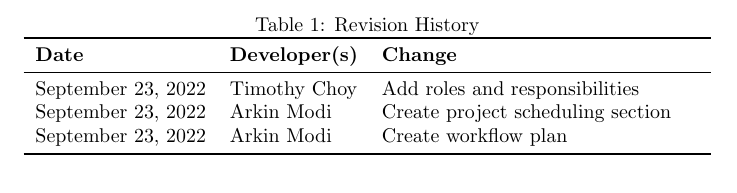
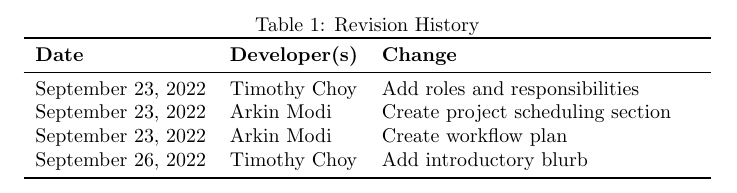
Before and after one commit to arkinmodi/project-sayyara, a LaTeX document (docs/DevelopmentPlan/DevelopmentPlan.tex): part of page 1 of 6, cut so that both start at the same text. Compiled offline with pdfLaTeX.

Commit message:
Update revision history

```diff
--- a/docs/DevelopmentPlan/DevelopmentPlan.tex
+++ b/docs/DevelopmentPlan/DevelopmentPlan.tex
@@ -24,6 +24,7 @@
 September 23, 2022 & Timothy Choy & Add roles and responsibilities\\
 September 23, 2022 & Arkin Modi & Create project scheduling section\\
 September 23, 2022 & Arkin Modi & Create workflow plan\\
+September 26, 2022 & Timothy Choy & Add introductory blurb\\
 \bottomrule
 \end{tabularx}
 \end{table}
```
